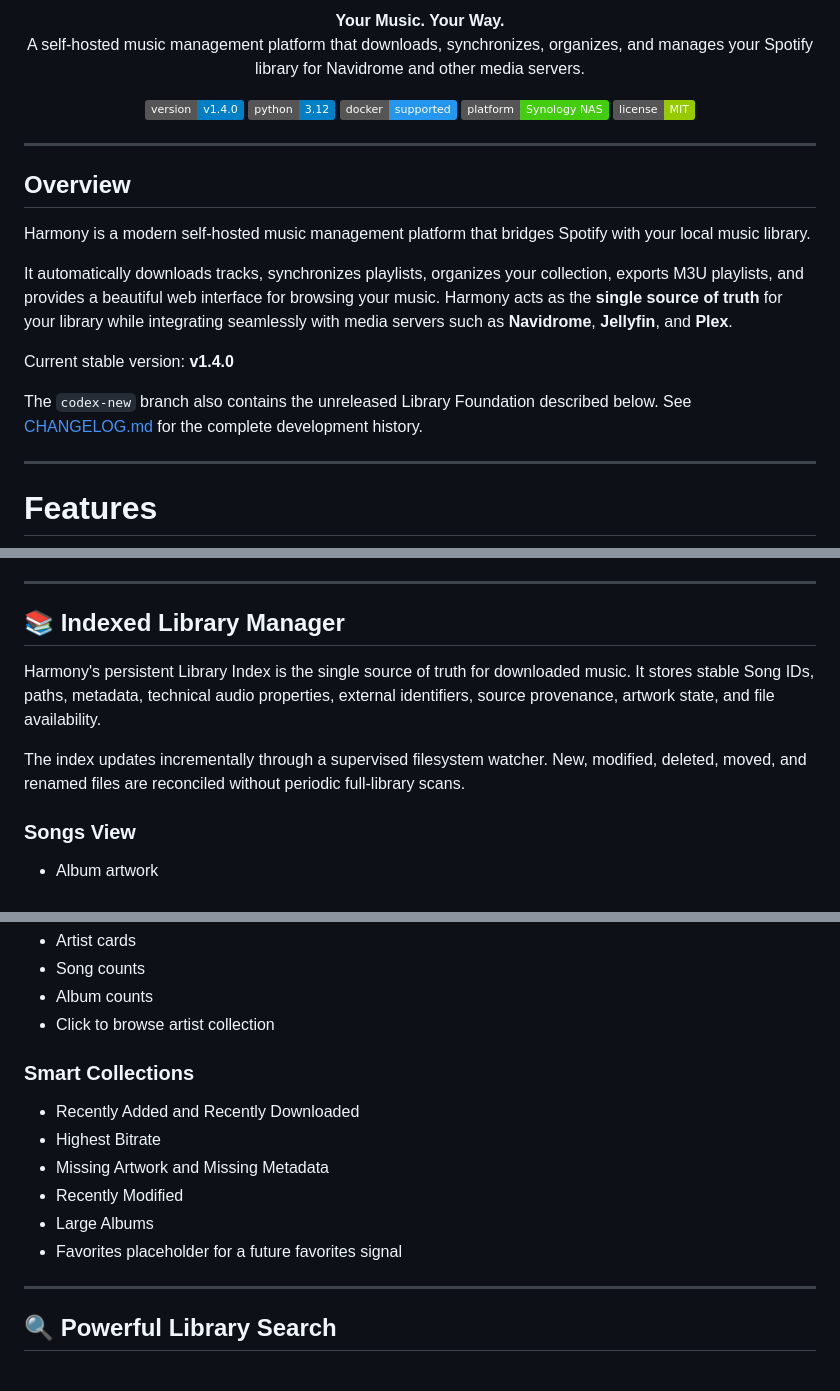
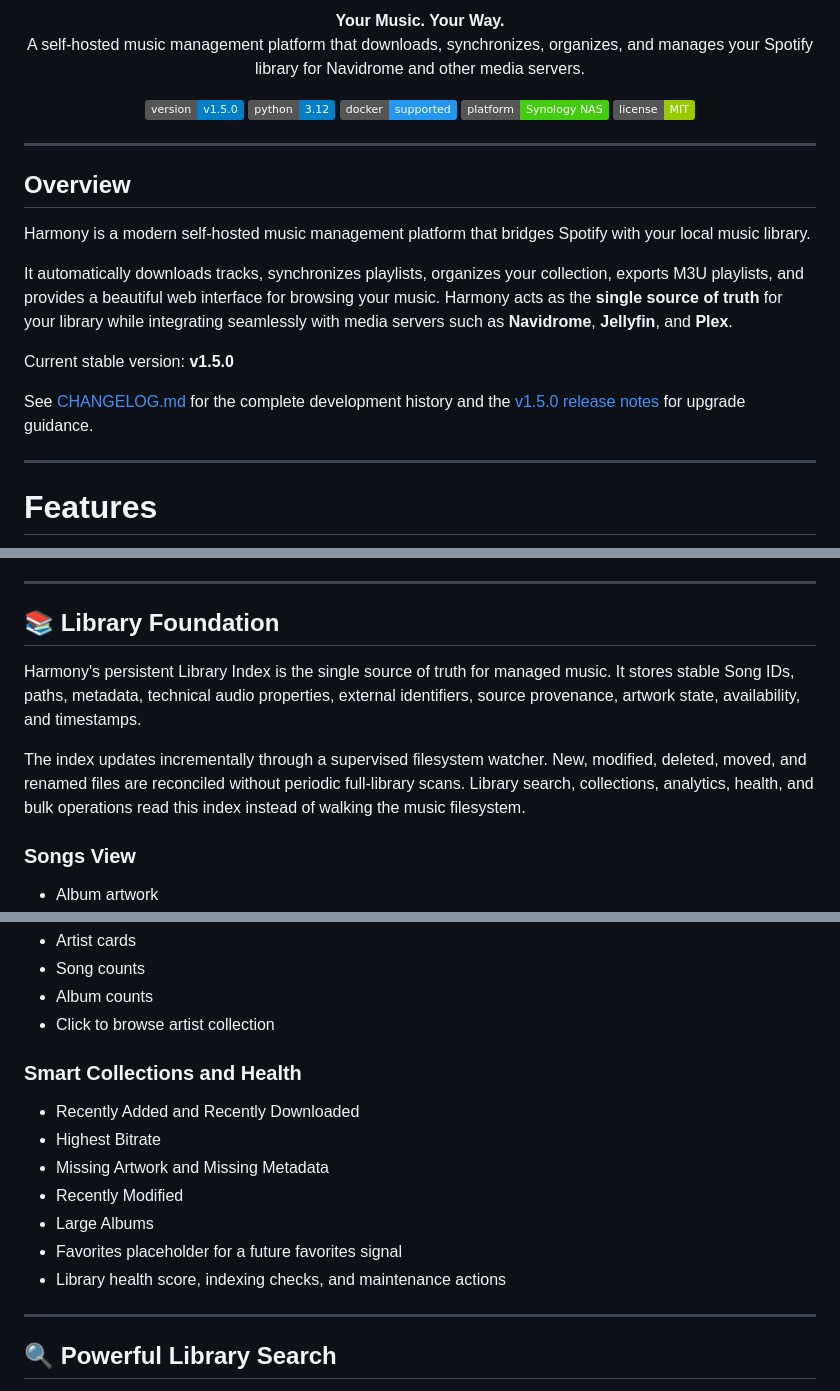
Before and after one commit to azimul-kabir/harmony, a Markdown page: README.md, 3 parts joined by grey strips. Drawn GitHub-style; badges without logos.

Commit message:
Bump version to v1.5.0 in README.md
Updated version number to v1.5.0 and added release notes reference.

```diff
--- a/README.md
+++ b/README.md
@@ -10,7 +10,7 @@
 </p>
 
 <p align="center">
-  <img src="https://img.shields.io/badge/version-v1.4.0-blue" alt="Version">
+  <img src="https://img.shields.io/badge/version-v1.5.0-blue" alt="Version">
   <img src="https://img.shields.io/badge/python-3.12-blue" alt="Python">
   <img src="https://img.shields.io/badge/docker-supported-2496ED?logo=docker&logoColor=white" alt="Docker">
   <img src="https://img.shields.io/badge/platform-Synology%20NAS-success" alt="Synology">
@@ -25,10 +25,10 @@ Harmony is a modern self-hosted music management platform that bridges Spotify w
 
 It automatically downloads tracks, synchronizes playlists, organizes your collection, exports M3U playlists, and provides a beautiful web interface for browsing your music. Harmony acts as the **single source of truth** for your library while integrating seamlessly with media servers such as **Navidrome**, **Jellyfin**, and **Plex**.
 
-Current stable version: **v1.4.0**
+Current stable version: **v1.5.0**
 
-The `codex-new` branch also contains the unreleased Library Foundation described
-below. See [CHANGELOG.md](CHANGELOG.md) for the complete development history.
+See [CHANGELOG.md](CHANGELOG.md) for the complete development history and the
+[v1.5.0 release notes](docs/releases/v1.5.0.md) for upgrade guidance.
 
 ---
 
@@ -64,15 +64,17 @@ Features include:
 
 ---
 
-## 📚 Indexed Library Manager
+## 📚 Library Foundation
 
-Harmony's persistent Library Index is the single source of truth for downloaded
+Harmony's persistent Library Index is the single source of truth for managed
 music. It stores stable Song IDs, paths, metadata, technical audio properties,
-external identifiers, source provenance, artwork state, and file availability.
+external identifiers, source provenance, artwork state, availability, and
+timestamps.
 
 The index updates incrementally through a supervised filesystem watcher. New,
 modified, deleted, moved, and renamed files are reconciled without periodic
-full-library scans.
+full-library scans. Library search, collections, analytics, health, and bulk
+operations read this index instead of walking the music filesystem.
 
 ### Songs View
 
@@ -101,7 +103,7 @@ full-library scans.
 - Album counts
 - Click to browse artist collection
 
-### Smart Collections
+### Smart Collections and Health
 
 - Recently Added and Recently Downloaded
 - Highest Bitrate
@@ -109,6 +111,7 @@ full-library scans.
 - Recently Modified
 - Large Albums
 - Favorites placeholder for a future favorites signal
+- Library health score, indexing checks, and maintenance actions
 
 ---
 
```
Also changed, not shown: other parts of README.md (+1 -0 lines).
